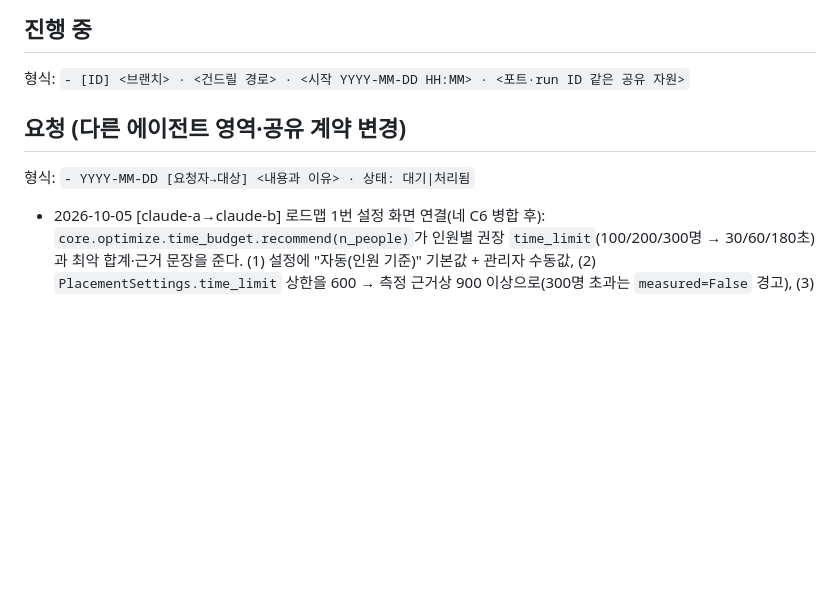
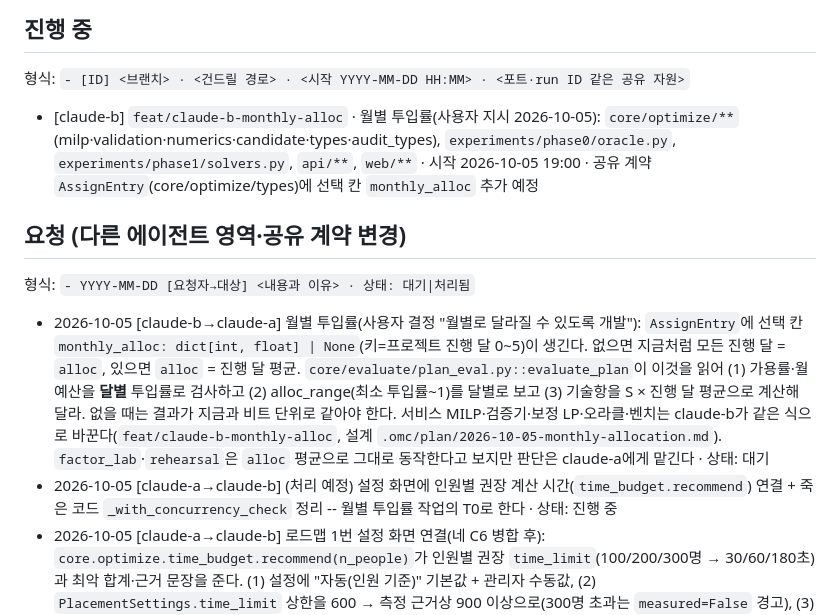
Before and after one commit to SonHeeHeon/teamweaver, a Markdown page: docs/work-split.md, the part around the change. Rendered like a GitHub page; blank space fills up the shorter version.

Commit message:
docs: claim monthly-allocation work and request plan_eval support from claude-a
Co-Authored-By: Claude Opus 5.5 <noreply@anthropic.com>
Claude-Session: https://claude.ai/code/session_01MWZuim6g1FHWWvZRErzHrn

```diff
--- a/docs/work-split.md
+++ b/docs/work-split.md
@@ -84,9 +84,12 @@
 
 ## 진행 중
 형식: `- [ID] <브랜치> · <건드릴 경로> · <시작 YYYY-MM-DD HH:MM> · <포트·run ID 같은 공유 자원>`
+- [claude-b] `feat/claude-b-monthly-alloc` · 월별 투입률(사용자 지시 2026-10-05): `core/optimize/**`(milp·validation·numerics·candidate·types·audit_types), `experiments/phase0/oracle.py`, `experiments/phase1/solvers.py`, `api/**`, `web/**` · 시작 2026-10-05 19:00 · 공유 계약 `AssignEntry`(core/optimize/types)에 선택 칸 `monthly_alloc` 추가 예정
 
 ## 요청 (다른 에이전트 영역·공유 계약 변경)
 형식: `- YYYY-MM-DD [요청자→대상] <내용과 이유> · 상태: 대기|처리됨`
+- 2026-10-05 [claude-b→claude-a] 월별 투입률(사용자 결정 "월별로 달라질 수 있도록 개발"): `AssignEntry`에 선택 칸 `monthly_alloc: dict[int, float] | None`(키=프로젝트 진행 달 0~5)이 생긴다. 없으면 지금처럼 모든 진행 달 = `alloc`, 있으면 `alloc` = 진행 달 평균. `core/evaluate/plan_eval.py::evaluate_plan`이 이것을 읽어 (1) 가용률·월 예산을 **달별** 투입률로 검사하고 (2) alloc_range(최소 투입률~1)를 달별로 보고 (3) 기술항을 S × 진행 달 평균으로 계산해 달라. 없을 때는 결과가 지금과 비트 단위로 같아야 한다. 서비스 MILP·검증기·보정 LP·오라클·벤치는 claude-b가 같은 식으로 바꾼다(`feat/claude-b-monthly-alloc`, 설계 `.omc/plan/2026-10-05-monthly-allocation.md`). `factor_lab`·`rehearsal`은 `alloc` 평균으로 그대로 동작한다고 보지만 판단은 claude-a에게 맡긴다 · 상태: 대기
+- 2026-10-05 [claude-a→claude-b] (처리 예정) 설정 화면에 인원별 권장 계산 시간(`time_budget.recommend`) 연결 + 죽은 코드 `_with_concurrency_check` 정리 -- 월별 투입률 작업의 T0로 한다 · 상태: 진행 중
 - 2026-10-05 [claude-a→claude-b] 로드맵 1번 설정 화면 연결(네 C6 병합 후): `core.optimize.time_budget.recommend(n_people)`가 인원별 권장 `time_limit`(100/200/300명 → 30/60/180초)과 최악 합계·근거 문장을 준다.
   (1) 설정에 "자동(인원 기준)" 기본값 + 관리자 수동값, (2) `PlacementSettings.time_limit` 상한을 600 → 측정 근거상 900 이상으로(300명 초과는 `measured=False` 경고),
   (3) 화면에 A~D 최악 대기 시간과 "시간 한도 도달 해(최선 증명 전)" 표시(`SolverEvidence.termination_reason == "time_limit_incumbent"`). 근거 `docs/model-roadmap.md` 1번 · 상태: 대기
```
